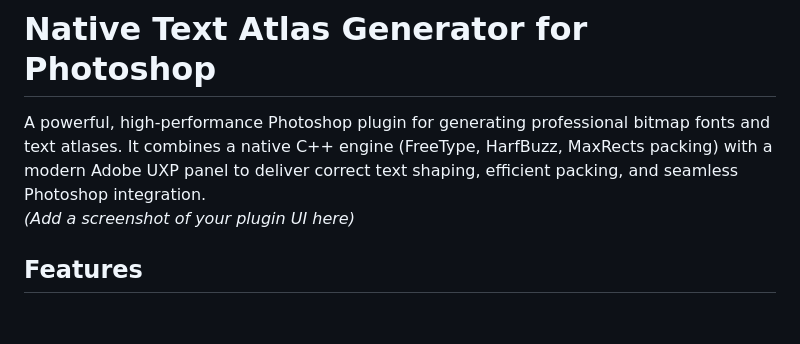
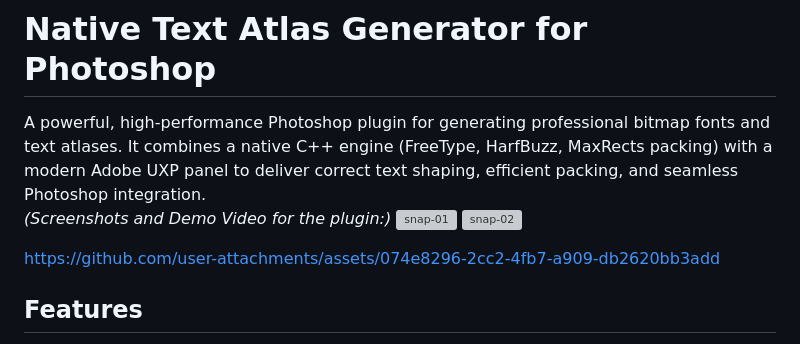
Before and after one commit to navinmotion/photoshop-bitmap-font-plugin, a Markdown page: README.md, the part around the change. Drawn GitHub-style; blank space fills up the shorter version; grey boxes are pictures that could not be loaded.

```diff
--- a/README.md
+++ b/README.md
@@ -1,7 +1,14 @@
 # **Native Text Atlas Generator for Photoshop**
 
 A powerful, high-performance Photoshop plugin for generating professional bitmap fonts and text atlases. It combines a native C++ engine (FreeType, HarfBuzz, MaxRects packing) with a modern Adobe UXP panel to deliver correct text shaping, efficient packing, and seamless Photoshop integration.
-*(Add a screenshot of your plugin UI here)*
+*(Screenshots and Demo Video for the plugin:)*
+<img width="1916" height="1196" alt="snap-01" src="https://github.com/user-attachments/assets/fa57ca79-b6e3-4b99-9ff9-09f680ee979e" />
+<img width="1916" height="1196" alt="snap-02" src="https://github.com/user-attachments/assets/ae827de0-8c0a-4032-b29d-42926f3334bc" />
+
+
+https://github.com/user-attachments/assets/074e8296-2cc2-4fb7-a909-db2620bb3add
+
+
 
 ## **Features**
 
```
